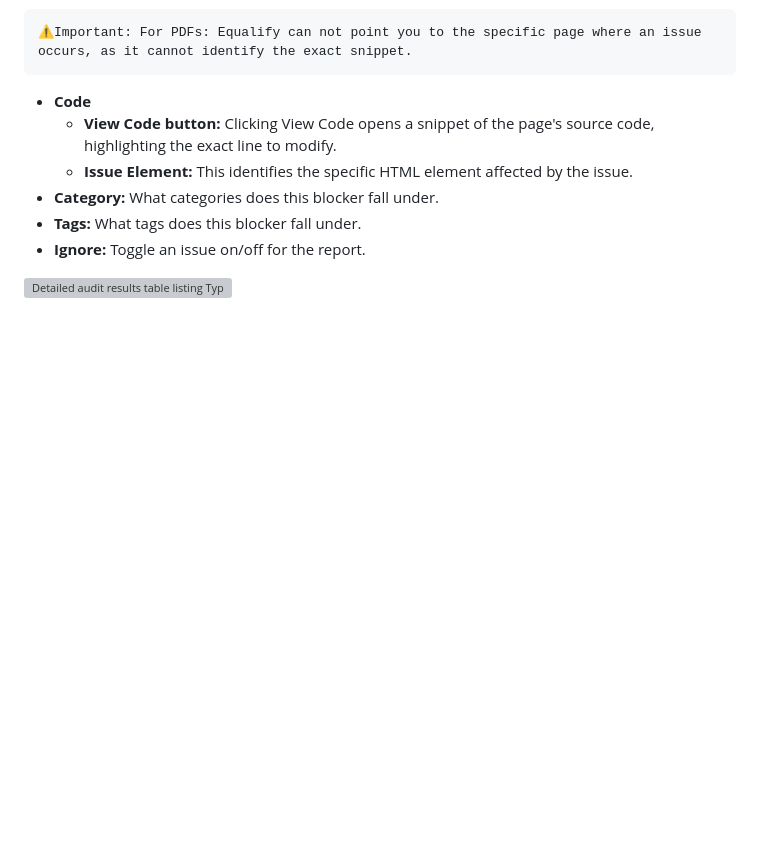
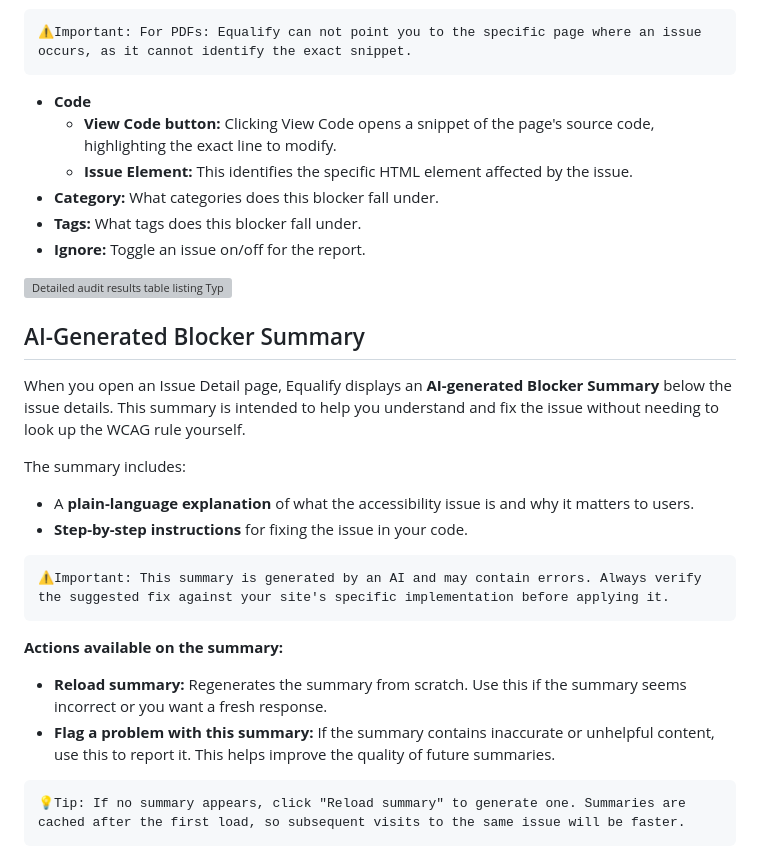
Before and after one commit to EqualifyEverything/equalify-docs, a Markdown page: user/3-interpreting-audit-data-and-dashboards/3-2-audit-report-detailed-view.md, the part around the change. Drawn GitHub-style; blank space fills up the shorter version; grey boxes are pictures that could not be loaded.

Commit message:
Updated 3-2 with LLM-Summary documentation

````diff
--- a/user/3-interpreting-audit-data-and-dashboards/3-2-audit-report-detailed-view.md
+++ b/user/3-interpreting-audit-data-and-dashboards/3-2-audit-report-detailed-view.md
@@ -37,3 +37,22 @@ Important Details for Developers: To move from identifying a problem to fixing i
 - **Tags:** What tags does this blocker fall under.
 - **Ignore:** Toggle an issue on/off for the report.<br>
 <img src="https://github.com/EqualifyEverything/equalify-docs/blob/46ed941ba70a82efbf5bddc737451c34a90fff83/user/User%20Guide%20Images/Sec%203_Dashboard%20Audit%20Report%20Detailed%20View.png" alt="Detailed audit results table listing Type, URL, Issue, and Code columns with View Code buttons for each issue." width="500"/>
+
+## AI-Generated Blocker Summary
+When you open an Issue Detail page, Equalify displays an **AI-generated Blocker Summary** below the issue details. This summary is intended to help you understand and fix the issue without needing to look up the WCAG rule yourself.
+
+The summary includes:
+- A **plain-language explanation** of what the accessibility issue is and why it matters to users.
+- **Step-by-step instructions** for fixing the issue in your code.
+
+```important
+⚠️Important: This summary is generated by an AI and may contain errors. Always verify the suggested fix against your site's specific implementation before applying it.
+```
+
+**Actions available on the summary:**
+- **Reload summary:** Regenerates the summary from scratch. Use this if the summary seems incorrect or you want a fresh response.
+- **Flag a problem with this summary:** If the summary contains inaccurate or unhelpful content, use this to report it. This helps improve the quality of future summaries.
+
+```tip
+💡Tip: If no summary appears, click "Reload summary" to generate one. Summaries are cached after the first load, so subsequent visits to the same issue will be faster.
+```
````
Also changed, not shown: user/2-configuring-and-running-audits/2-3-creating-a-new-audit.md (+1 -1 lines).
